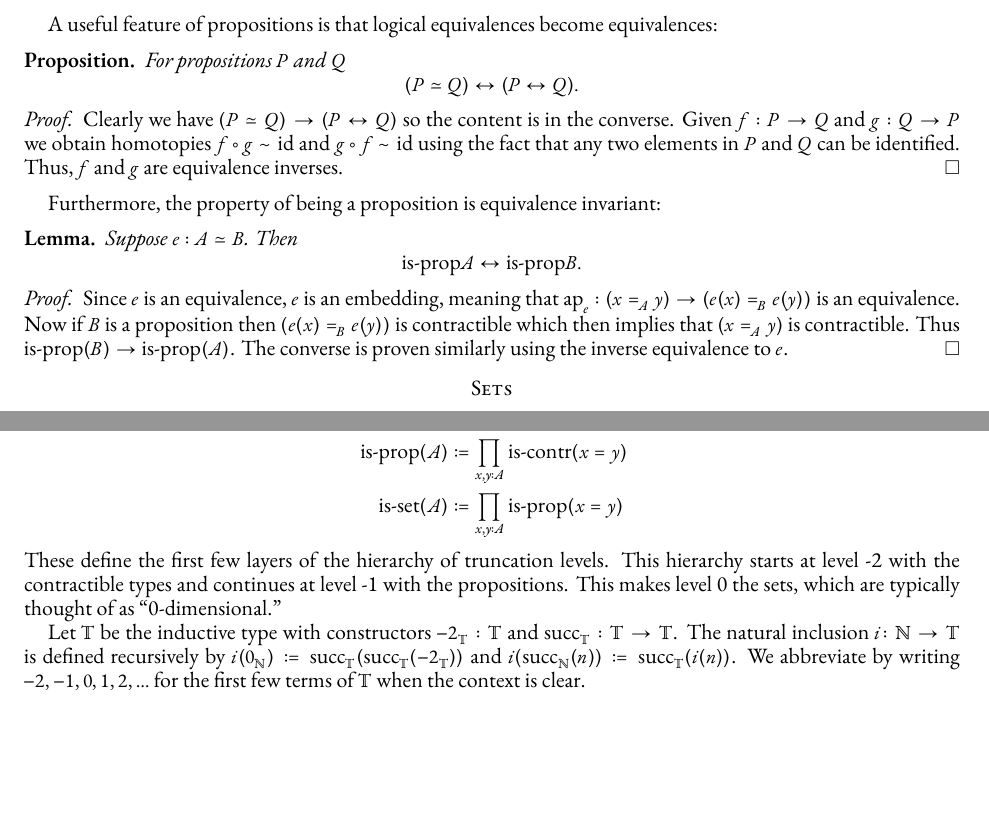
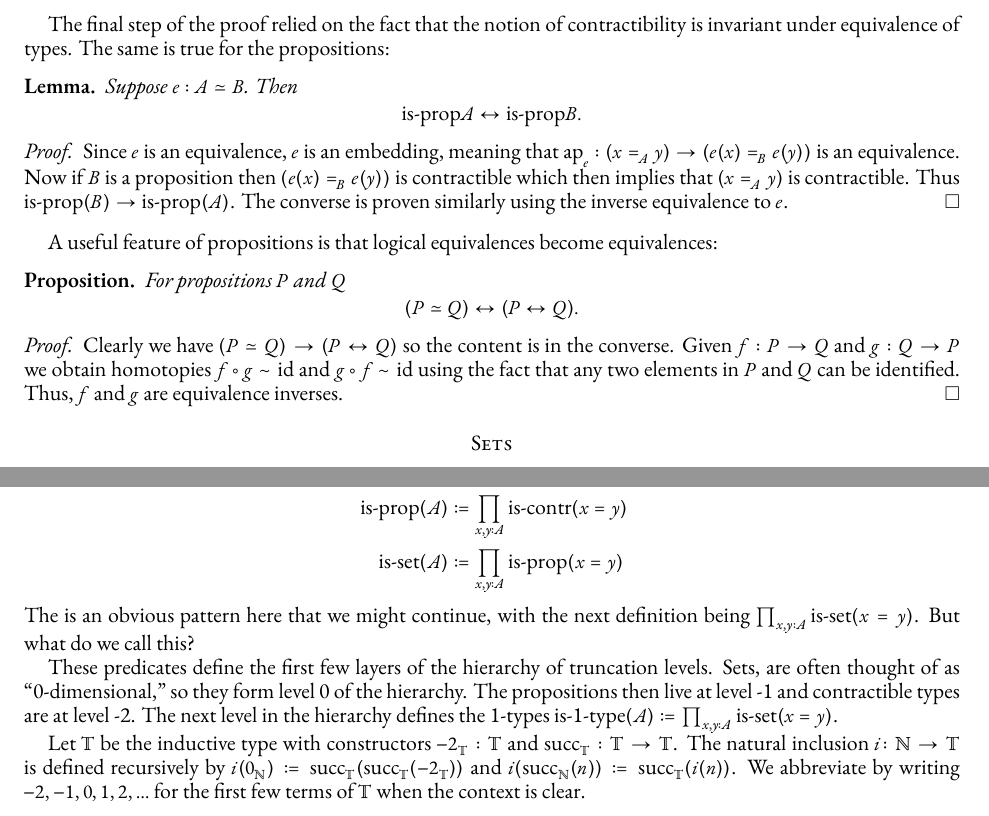
Before and after one commit to martinescardo/HoTTEST-Summer-School, a LaTeX paper (HoTT/HoTTEST_Lectures_7-9.tex): two parts of pages 7 and 8 of 14, joined at a grey line, cut at the place of the change, the shorter picture padded with empty space. Compiled offline with XeLaTeX; a missing font is replaced by an installed copy or a similar font.

Commit message:
updated lecture notes for lecture 8

```diff
--- a/HoTT/HoTTEST_Lectures_7-9.tex
+++ b/HoTT/HoTTEST_Lectures_7-9.tex
@@ -571,6 +571,16 @@ because then we can use this function $f$ applied to one of the two terms $x,y :
 Finally, if $\term{const}_\star : A \to \1$ is an embedding, then the types $(x=y)$ and $(\star=\star)$ are equivalent. The latter type is contractible so the former must be as well. This proves that (iv) implies (i).
 \end{proof}
 
+The final step of the proof relied on the fact that the notion of contractibility is invariant under equivalence of types. The same is true for the propositions:
+
+\begin{lem} Suppose $e : A\simeq B$. Then
+\[ \isprop{A} \iff \isprop{B}.\]
+\end{lem}
+
+\begin{proof}
+Since $e$ is an equivalence, $e$ is an embedding, meaning that $\ap_e : (x=_Ay) \to (e(x)=_B e(y))$ is an equivalence. Now if $B$ is a proposition then $(e(x)=_Be(y))$ is contractible which then implies that $(x=_Ay)$ is contractible. Thus $\isprop(B) \to \isprop(A)$. The converse is proven similarly using the inverse equivalence to $e$.
+\end{proof}
+
 A useful feature of propositions is that logical equivalences become equivalences:
 
 \begin{prop} For propositions $P$ and $Q$
@@ -580,15 +590,7 @@ A useful feature of propositions is that logical equivalences become equivalence
 Clearly we have $(P \simeq Q) \to (P \iff Q)$ so the content is in the converse. Given $f : P \to Q$ and $g : Q \to P$ we obtain homotopies $f \circ g \sim \id$ and $g \circ f \sim \id$ using the fact that any two elements in $P$ and $Q$ can be identified. Thus, $f$ and $g$ are equivalence inverses.
 \end{proof}
 
-Furthermore, the property of being a proposition is equivalence invariant:
 
-\begin{lem} Suppose $e : A\simeq B$. Then
-\[ \isprop{A} \iff \isprop{B}.\]
-\end{lem}
-
-\begin{proof}
-Since $e$ is an equivalence, $e$ is an embedding, meaning that $\ap_e : (x=_Ay) \to (e(x)=_B e(y))$ is an equivalence. Now if $B$ is a proposition then $(e(x)=_Be(y))$ is contractible which then implies that $(x=_Ay)$ is contractible. Thus $\isprop(B) \to \isprop(A)$. The converse is proven similarly using the inverse equivalence to $e$.
-\end{proof}
 
 
 \section*{Sets}
@@ -653,7 +655,10 @@ So far we have defined:
 \isprop(A) &\coloneq \prod_{x,y:A} \iscontr(x=y) \\
 \is{set}(A) &\coloneq \prod_{x,y:A} \isprop(x=y)
 \end{align*}
-These define the first few layers of the hierarchy of truncation levels. This hierarchy starts at level -2 with the contractible types and continues at level -1 with the propositions. This makes level 0 the sets, which are typically thought of as ``0-dimensional.''
+The is an obvious pattern here that we might continue, with the next definition being $\prod_{x,y:A} \is{set}(x=y)$. But what do we call this?
+
+These predicates define the first few layers of the hierarchy of truncation levels. Sets, are often thought of as ``0-dimensional,'' so they form level 0 of the hierarchy. The propositions then live at level -1 and contractible types are at level -2. The next level in the hierarchy defines the 1-types $\is{1-type}(A) \coloneq\prod_{x,y:A} \is{set}(x=y)$.
+
 
 Let $\bT$ be the inductive type with constructors $-2_\bT : \bT$ and $\term{succ}_\bT : \bT \to \bT$. The natural inclusion $i \colon \bN \to \bT$ is defined recursively by $i(0_\bN) \coloneq \term{succ}_\bT (\term{succ}_\bT (-2_\bT))$ and $i(\suc(n)) \coloneq \term{succ}_\bT (i(n))$. We abbreviate by writing $-2,-1,0,1,2,\ldots$ for the first few terms of $\bT$ when the context is clear.
 
```
Also changed, not shown: HoTT/HoTTEST_Lectures_7-9.pdf, HoTT/HoTTEST_Lectures_7-9.tex (12 more changed lines), 1 other file.
